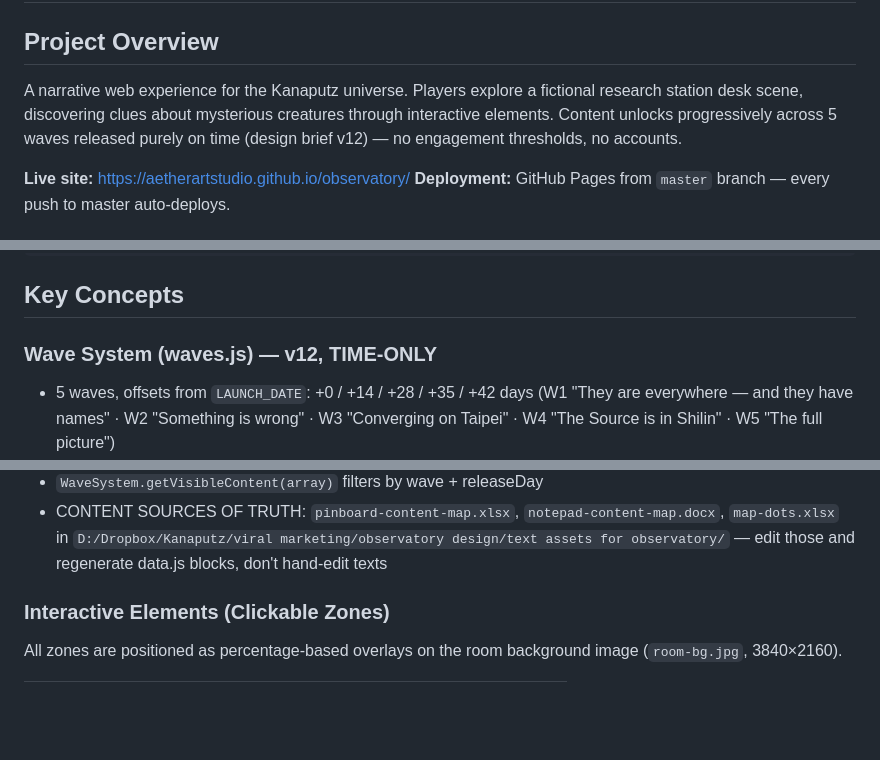
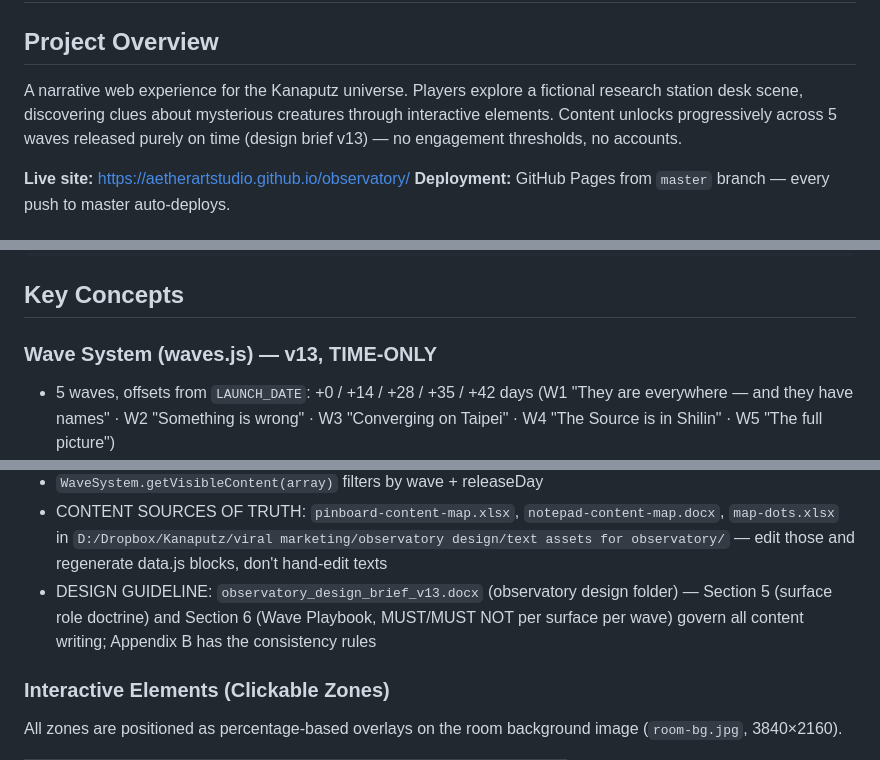
Before and after one commit to aetherartstudio/observatory, a Markdown page: CLAUDE.md, 3 parts joined by grey strips. GitHub-like rendering; blank space fills up the shorter version.

Commit message:
CLAUDE.md: point to design brief v13 as the content guideline
Co-Authored-By: Claude Fable 5 <noreply@anthropic.com>

```diff
--- a/CLAUDE.md
+++ b/CLAUDE.md
@@ -1,7 +1,7 @@
 # The Observatory — Kanaputz Research Station
 
 ## Project Overview
-A narrative web experience for the Kanaputz universe. Players explore a fictional research station desk scene, discovering clues about mysterious creatures through interactive elements. Content unlocks progressively across 5 waves released purely on time (design brief v12) — no engagement thresholds, no accounts.
+A narrative web experience for the Kanaputz universe. Players explore a fictional research station desk scene, discovering clues about mysterious creatures through interactive elements. Content unlocks progressively across 5 waves released purely on time (design brief v13) — no engagement thresholds, no accounts.
 
 **Live site:** https://aetherartstudio.github.io/observatory/
 **Deployment:** GitHub Pages from `master` branch — every push to master auto-deploys.
@@ -22,7 +22,7 @@ D:/Dropbox/Kanaputz/observatory-v2/
 
 ## Key Concepts
 
-### Wave System (waves.js) — v12, TIME-ONLY
+### Wave System (waves.js) — v13, TIME-ONLY
 - 5 waves, offsets from `LAUNCH_DATE`: +0 / +14 / +28 / +35 / +42 days
   (W1 "They are everywhere — and they have names" · W2 "Something is wrong" ·
   W3 "Converging on Taipei" · W4 "The Source is in Shilin" · W5 "The full picture")
@@ -42,6 +42,9 @@ D:/Dropbox/Kanaputz/observatory-v2/
 - CONTENT SOURCES OF TRUTH: `pinboard-content-map.xlsx`, `notepad-content-map.docx`,
   `map-dots.xlsx` in `D:/Dropbox/Kanaputz/viral marketing/observatory design/text assets
   for observatory/` — edit those and regenerate data.js blocks, don't hand-edit texts
+- DESIGN GUIDELINE: `observatory_design_brief_v13.docx` (observatory design folder) —
+  Section 5 (surface role doctrine) and Section 6 (Wave Playbook, MUST/MUST NOT per
+  surface per wave) govern all content writing; Appendix B has the consistency rules
 
 ### Interactive Elements (Clickable Zones)
 All zones are positioned as percentage-based overlays on the room background image (`room-bg.jpg`, 3840×2160).
```
Also changed, not shown: other parts of CLAUDE.md (+1 -1 lines).
